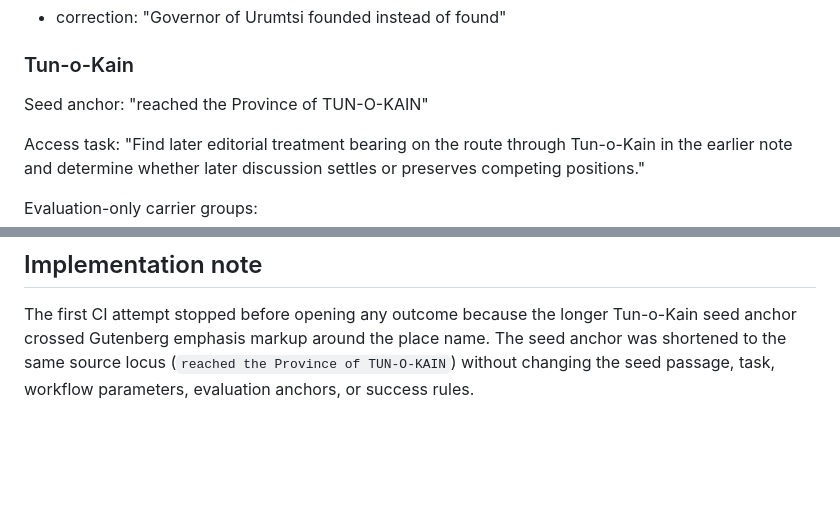
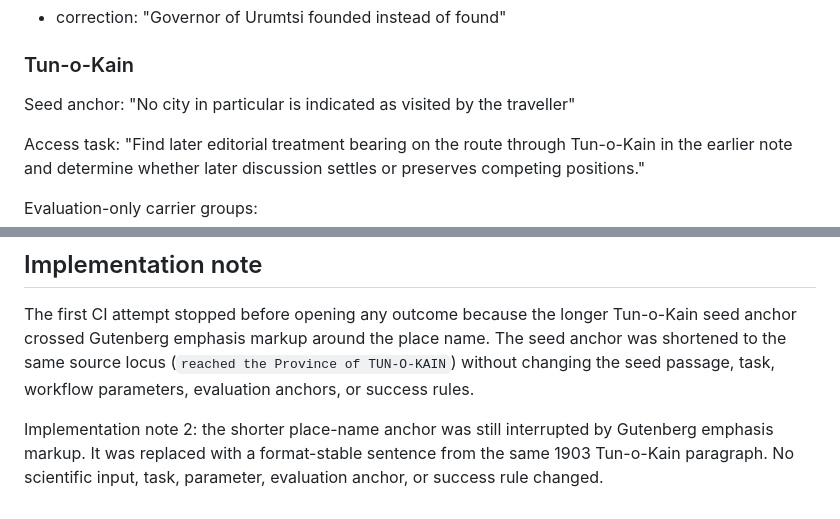
Before and after one commit to MKLEE222/claim-relative-representation, a Markdown page: experiments/deepening_v1/R3_GENERIC_ACCESS_TRANSFER_PROTOCOL_v1.md, 2 parts joined by grey strips. Drawn GitHub-style; blank space fills up the shorter version.

Commit message:
Document format-stable Tun-o-Kain seed anchor

```diff
--- a/experiments/deepening_v1/R3_GENERIC_ACCESS_TRANSFER_PROTOCOL_v1.md
+++ b/experiments/deepening_v1/R3_GENERIC_ACCESS_TRANSFER_PROTOCOL_v1.md
@@ -93,7 +93,7 @@ Evaluation-only carrier group:
 ### Tun-o-Kain
 
 Seed anchor:
-"reached the Province of TUN-O-KAIN"
+"No city in particular is indicated as visited by the traveller"
 
 Access task:
 "Find later editorial treatment bearing on the route through Tun-o-Kain in the earlier note and determine whether later discussion settles or preserves competing positions."
@@ -144,3 +144,5 @@ If chunking prevents complete carrier exposure while the underlying Addenda reta
 ## Implementation note
 
 The first CI attempt stopped before opening any outcome because the longer Tun-o-Kain seed anchor crossed Gutenberg emphasis markup around the place name. The seed anchor was shortened to the same source locus (`reached the Province of TUN-O-KAIN`) without changing the seed passage, task, workflow parameters, evaluation anchors, or success rules.
+
+Implementation note 2: the shorter place-name anchor was still interrupted by Gutenberg emphasis markup. It was replaced with a format-stable sentence from the same 1903 Tun-o-Kain paragraph. No scientific input, task, parameter, evaluation anchor, or success rule changed.
```
